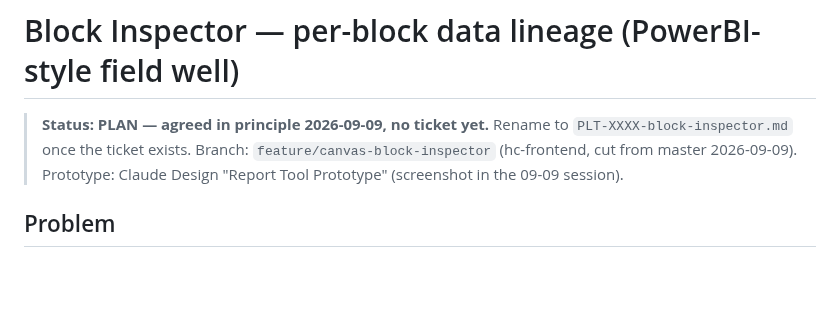
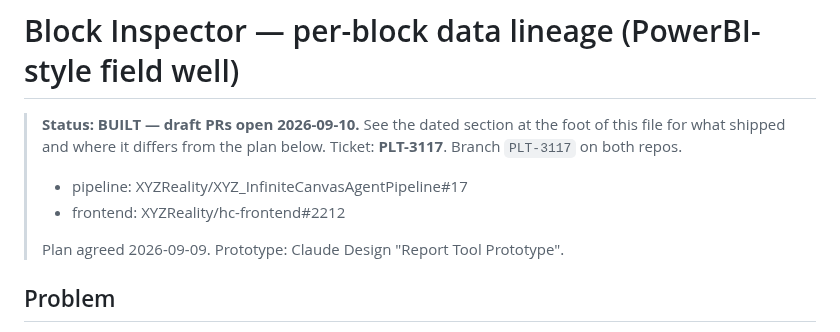
Before and after one commit to ilia-kuzmin-xyz/xyz-platform-context, a Markdown page: canvas/planning/block-inspector.md, the part around one of its changes. Drawn GitHub-style; blank space fills up the shorter version.

```diff
--- a/canvas/planning/block-inspector.md
+++ b/canvas/planning/block-inspector.md
@@ -1,9 +1,12 @@
 # Block Inspector — per-block data lineage (PowerBI-style field well)
 
-> **Status: PLAN — agreed in principle 2026-09-09, no ticket yet.** Rename to
-> `PLT-XXXX-block-inspector.md` once the ticket exists.
-> Branch: `feature/canvas-block-inspector` (hc-frontend, cut from master 2026-09-09).
-> Prototype: Claude Design "Report Tool Prototype" (screenshot in the 09-09 session).
+> **Status: BUILT — draft PRs open 2026-09-10.** See the dated section at the
+> foot of this file for what shipped and where it differs from the plan below.
+> Ticket: **PLT-3117**. Branch `PLT-3117` on both repos.
+> - pipeline: XYZReality/XYZ_InfiniteCanvasAgentPipeline#17
+> - frontend: XYZReality/hc-frontend#2212
+>
+> Plan agreed 2026-09-09. Prototype: Claude Design "Report Tool Prototype".
 
 ## Problem
 
```
Also changed, not shown: other parts of canvas/planning/block-inspector.md (+81 -0 lines).
